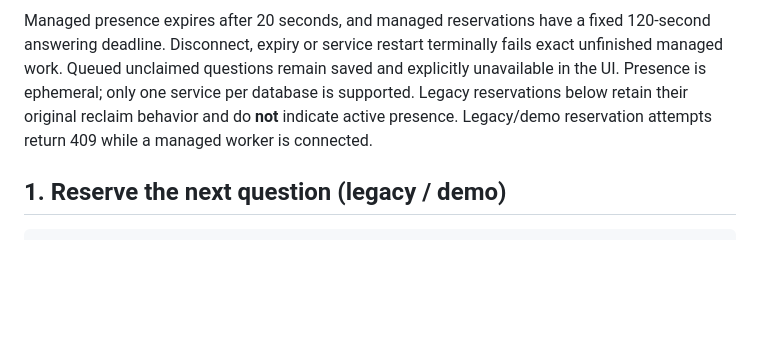
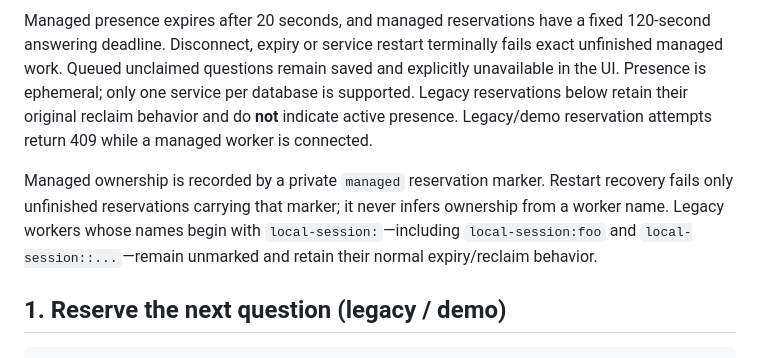
Before and after one commit to nicolascrop/sillage-axi, a Markdown page: docs/agent-protocol.md, the part around the change. Drawn GitHub-style; blank space fills up the shorter version.

```diff
--- a/docs/agent-protocol.md
+++ b/docs/agent-protocol.md
@@ -16,6 +16,8 @@ The service only binds `127.0.0.1`. `Host` must be `127.0.0.1:PORT` or `localhos
 For visible real-agent presence and bounded terminal failures, use the [local-agent connection guide](local-agent.md): connect once, heartbeat every 5 seconds, reserve using the returned `session_id`, then post through the unchanged answer endpoint. The optional `node src/local-agent.js` JSONL bridge maintains that loop for an already-running local reasoner; it does not run a model or invent replies.
 
 Managed presence expires after 20 seconds, and managed reservations have a fixed 120-second answering deadline. Disconnect, expiry or service restart terminally fails exact unfinished managed work. Queued unclaimed questions remain saved and explicitly unavailable in the UI. Presence is ephemeral; only one service per database is supported. Legacy reservations below retain their original reclaim behavior and do **not** indicate active presence. Legacy/demo reservation attempts return 409 while a managed worker is connected.
+
+Managed ownership is recorded by a private `managed` reservation marker. Restart recovery fails only unfinished reservations carrying that marker; it never infers ownership from a worker name. Legacy workers whose names begin with `local-session:`—including `local-session:foo` and `local-session::...`—remain unmarked and retain their normal expiry/reclaim behavior.
 
 ## 1. Reserve the next question (legacy / demo)
 
```
Also changed, not shown: README.md (+2 -2 lines), docs/acceptance.md (+26 -0 lines).
